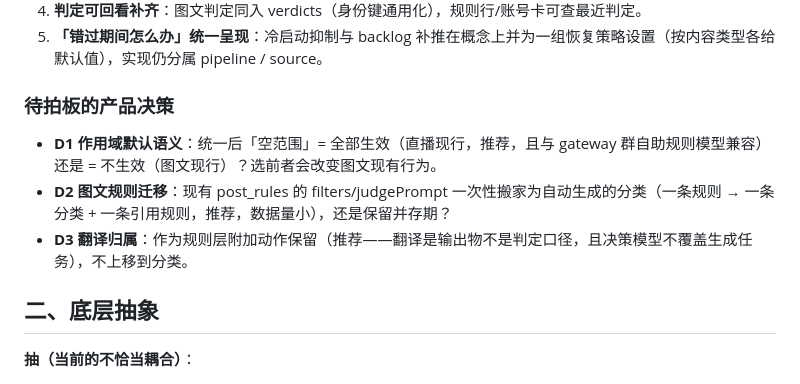
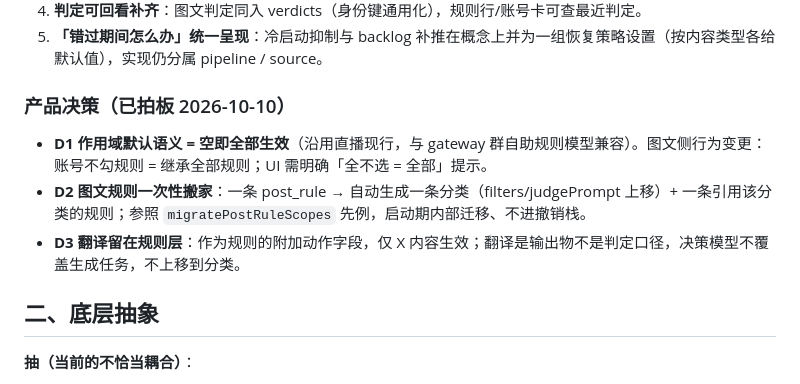
Before and after one commit to XiaoJHcc/DD-claw, a Markdown page: docs/plan/unify-classify-push.md, the part around the change. Drawn GitHub-style.

Commit message:
docs: 统一计划 D1-D3 拍板（空范围=全部生效 / 一次性搬家 / 翻译留规则层）

```diff
--- a/docs/plan/unify-classify-push.md
+++ b/docs/plan/unify-classify-push.md
@@ -27,11 +27,11 @@
 4. **判定可回看补齐**：图文判定同入 verdicts（身份键通用化），规则行/账号卡可查最近判定。
 5. **「错过期间怎么办」统一呈现**：冷启动抑制与 backlog 补推在概念上并为一组恢复策略设置（按内容类型各给默认值），实现仍分属 pipeline / source。
 
-### 待拍板的产品决策
+### 产品决策（已拍板 2026-10-10）
 
-- **D1 作用域默认语义**：统一后「空范围」= 全部生效（直播现行，推荐，且与 gateway 群自助规则模型兼容）还是 = 不生效（图文现行）？选前者会改变图文现有行为。
-- **D2 图文规则迁移**：现有 post_rules 的 filters/judgePrompt 一次性搬家为自动生成的分类（一条规则 → 一条分类 + 一条引用规则，推荐，数据量小），还是保留并存期？
-- **D3 翻译归属**：作为规则层附加动作保留（推荐——翻译是输出物不是判定口径，且决策模型不覆盖生成任务），不上移到分类。
+- **D1 作用域默认语义 = 空即全部生效**（沿用直播现行，与 gateway 群自助规则模型兼容）。图文侧行为变更：账号不勾规则 = 继承全部规则；UI 需明确「全不选 = 全部」提示。
+- **D2 图文规则一次性搬家**：一条 post_rule → 自动生成一条分类（filters/judgePrompt 上移）+ 一条引用该分类的规则；参照 `migratePostRuleScopes` 先例，启动期内部迁移、不进撤销栈。
+- **D3 翻译留在规则层**：作为规则的附加动作字段，仅 X 内容生效；翻译是输出物不是判定口径，决策模型不覆盖生成任务，不上移到分类。
 
 ## 二、底层抽象
 
```
